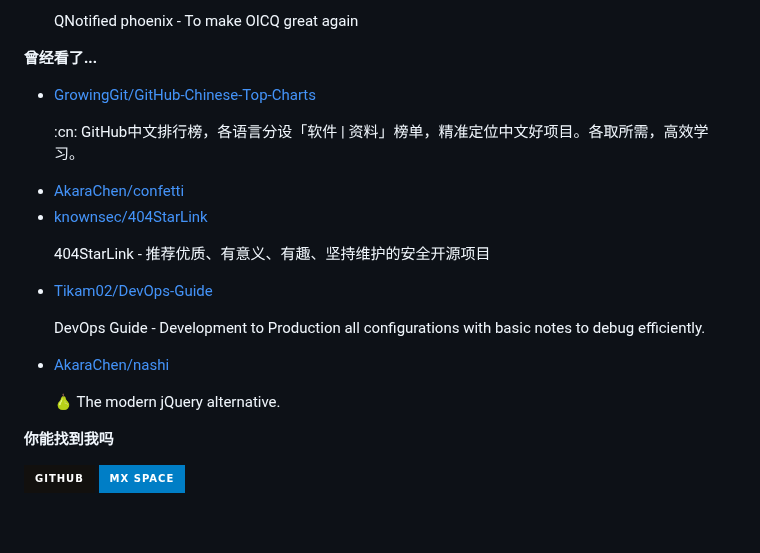
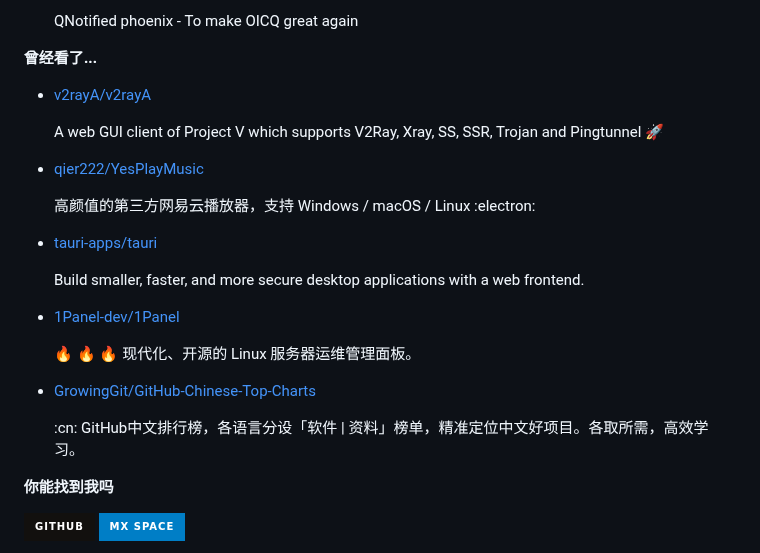
Before and after one commit to ttimochan/ttimochan, a Markdown page: readme.md, the part around one of its changes. GitHub-like rendering; badges without logos; blank space fills up the shorter version.

```diff
--- a/readme.md
+++ b/readme.md
@@ -36,7 +36,7 @@
 
 **曾经看了...**
 
-<ul><li><a href=https://github.com/GrowingGit/GitHub-Chinese-Top-Charts>GrowingGit/GitHub-Chinese-Top-Charts</a><p>:cn: GitHub中文排行榜，各语言分设「软件 | 资料」榜单，精准定位中文好项目。各取所需，高效学习。</p></li><li><a href=https://github.com/AkaraChen/confetti>AkaraChen/confetti</a></li><li><a href=https://github.com/knownsec/404StarLink>knownsec/404StarLink</a><p>404StarLink - 推荐优质、有意义、有趣、坚持维护的安全开源项目</p></li><li><a href=https://github.com/Tikam02/DevOps-Guide>Tikam02/DevOps-Guide</a><p>DevOps Guide - Development to Production all configurations with basic notes to debug efficiently.</p></li><li><a href=https://github.com/AkaraChen/nashi>AkaraChen/nashi</a><p>🍐 The modern jQuery alternative.</p></li></ul>
+<ul><li><a href=https://github.com/v2rayA/v2rayA>v2rayA/v2rayA</a><p>A web GUI client of Project V which supports V2Ray, Xray, SS, SSR, Trojan and Pingtunnel 🚀</p></li><li><a href=https://github.com/qier222/YesPlayMusic>qier222/YesPlayMusic</a><p>高颜值的第三方网易云播放器，支持 Windows / macOS / Linux :electron:</p></li><li><a href=https://github.com/tauri-apps/tauri>tauri-apps/tauri</a><p>Build smaller, faster, and more secure desktop applications with a web frontend.</p></li><li><a href=https://github.com/1Panel-dev/1Panel>1Panel-dev/1Panel</a><p>🔥 🔥 🔥 现代化、开源的 Linux 服务器运维管理面板。</p></li><li><a href=https://github.com/GrowingGit/GitHub-Chinese-Top-Charts>GrowingGit/GitHub-Chinese-Top-Charts</a><p>:cn: GitHub中文排行榜，各语言分设「软件 | 资料」榜单，精准定位中文好项目。各取所需，高效学习。</p></li></ul>
 
 **你能找到我吗**
 
```
Also changed, not shown: other parts of readme.md (+1 -1 lines).
